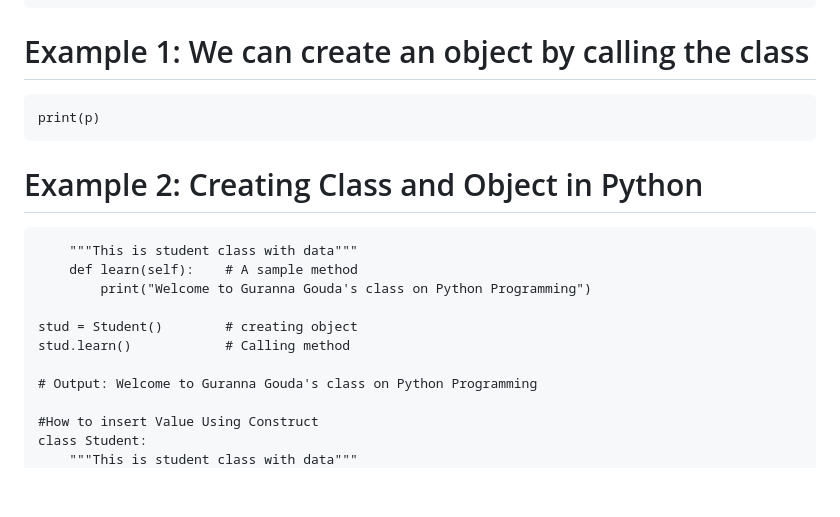
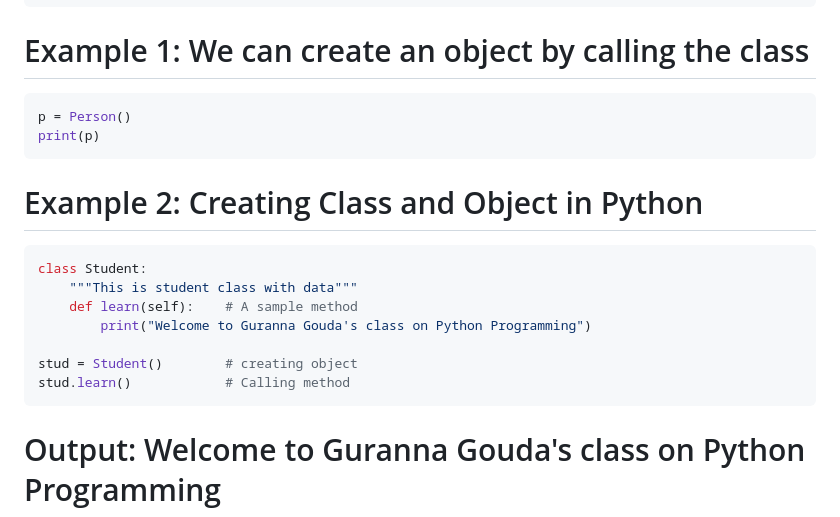
Before and after one commit to Gurupatil0003/Python_Tutorial, a Markdown page: Object-Oriented-Programming-Concepts/imgs/README.md, the part around the change. GitHub-like rendering; blank space fills up the shorter version.

````diff
--- a/Object-Oriented-Programming-Concepts/imgs/README.md
+++ b/Object-Oriented-Programming-Concepts/imgs/README.md
@@ -93,19 +93,21 @@ print(p)
 ```
 # Example 1: We can create an object by calling the class
 
-```p = Person()
+```python
+p = Person()
 print(p)
 ```
 # Example 2: Creating Class and Object in Python
 
-```class Student:
+```python
+class Student:
     """This is student class with data"""
     def learn(self):    # A sample method
         print("Welcome to Guranna Gouda's class on Python Programming")
 
 stud = Student()        # creating object
 stud.learn()            # Calling method
-
+```
 # Output: Welcome to Guranna Gouda's class on Python Programming
 
 #How to insert Value Using Construct
````
